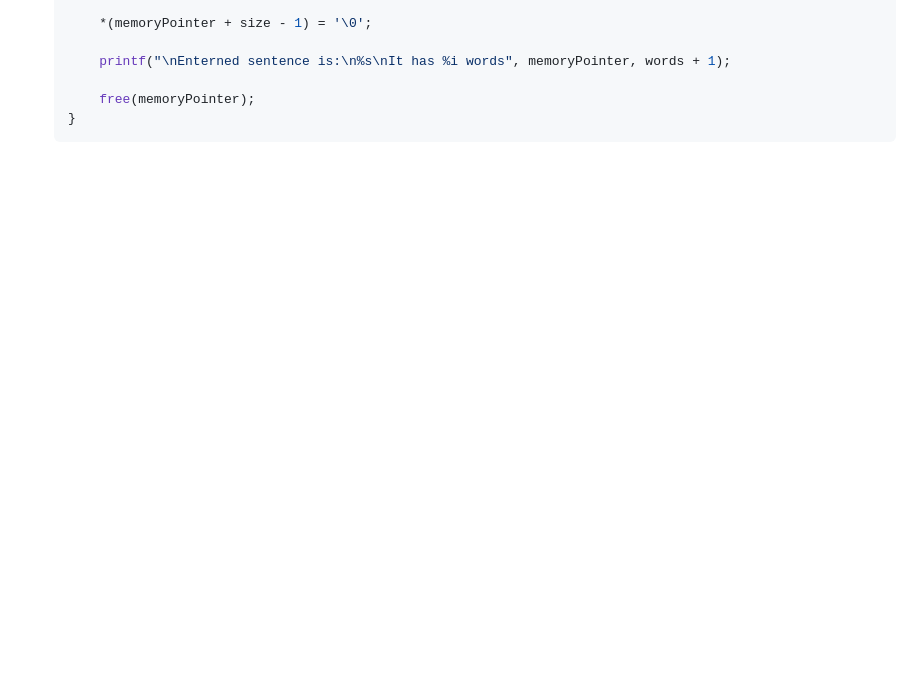
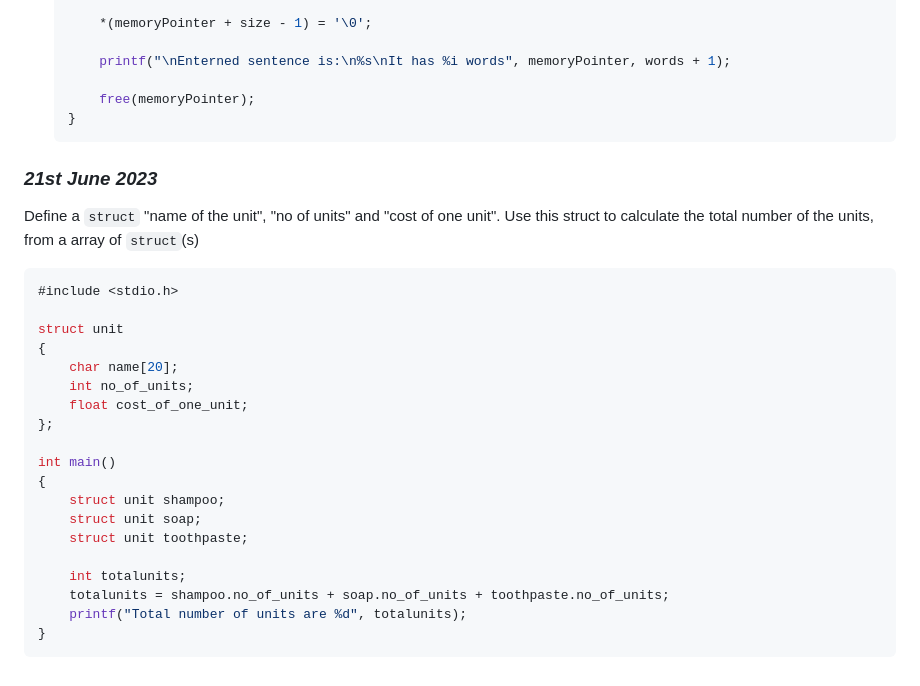
Before and after one commit to akashShanmugraj/programming-notes, a Markdown page: 19Z205 - C Programming/class-notes.md, the part around the change printed below. GitHub-like rendering; blank space fills up the shorter version.

````diff
--- a/19Z205 - C Programming/class-notes.md
+++ b/19Z205 - C Programming/class-notes.md
@@ -1355,3 +1354,28 @@ In summary, `malloc` allocates memory without initializing it, `calloc` allocate
       free(memoryPointer);
   }
   ```
+
+### _21st June 2023_
+Define a `struct` "name of the unit", "no of units" and "cost of one unit". Use this struct to calculate the total number of the units, from a array of `struct`(s)
+
+```c
+#include <stdio.h>
+
+struct unit
+{
+    char name[20];
+    int no_of_units;
+    float cost_of_one_unit;
+};
+
+int main()
+{
+    struct unit shampoo;
+    struct unit soap;
+    struct unit toothpaste;
+
+    int totalunits;
+    totalunits = shampoo.no_of_units + soap.no_of_units + toothpaste.no_of_units;
+    printf("Total number of units are %d", totalunits);
+}
+```
````
Also changed, not shown: other parts of 19Z205 - C Programming/class-notes.md (+0 -1 lines).
